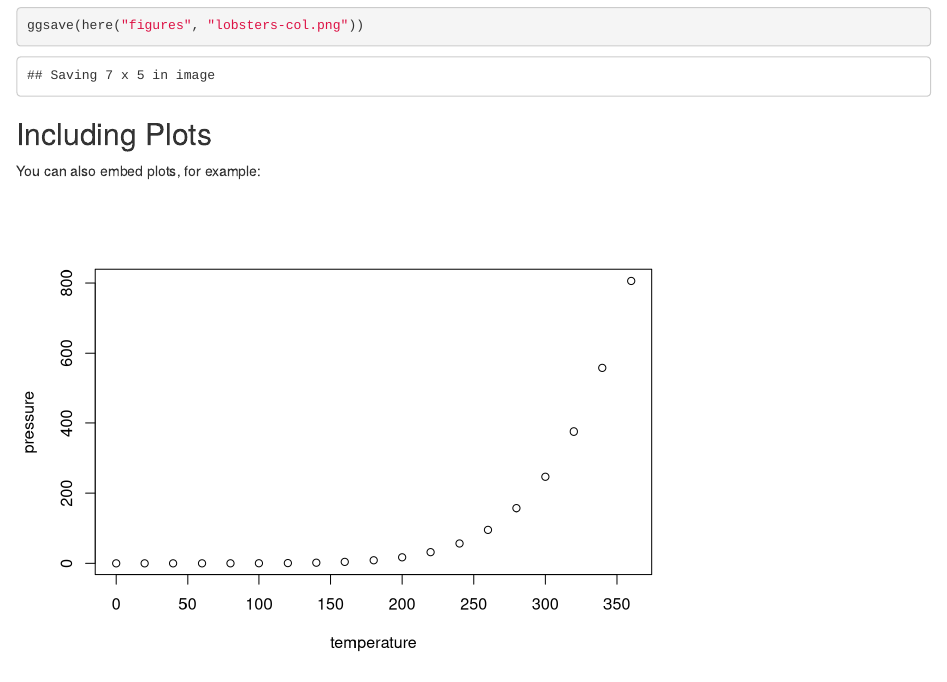
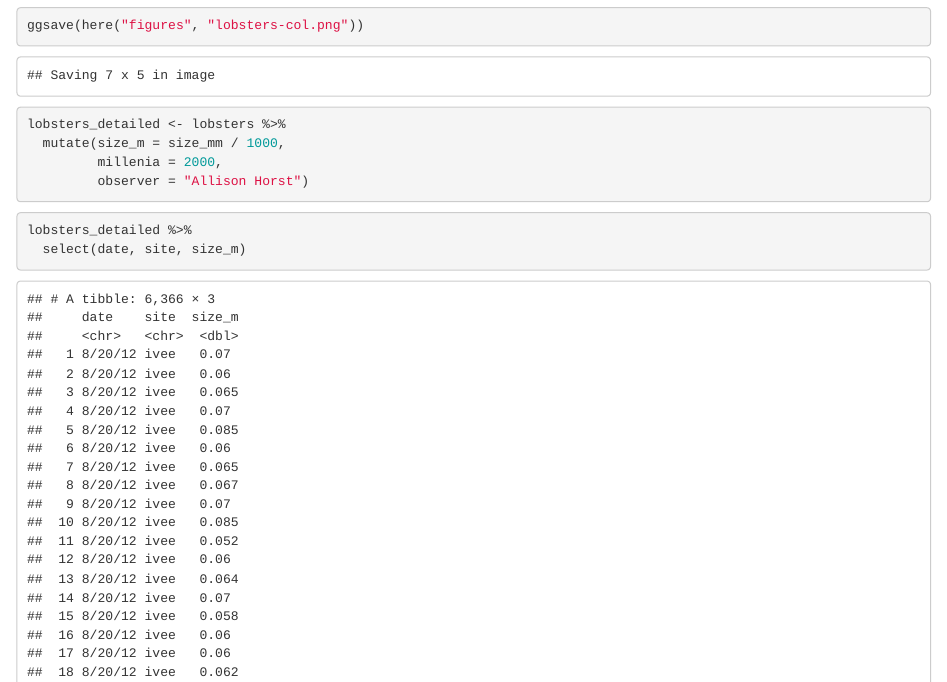
Before and after one commit to JohnErnestBonanno/r_workshop, an R Markdown document (pivot_lobsters.Rmd): the page in a window 1100 px wide, from 6640 px down. Rendered offline with R 4.5, knitr and Pandoc, with nearby package versions.

Commit message:
Use mutate to create new columns

````diff
--- a/pivot_lobsters.Rmd
+++ b/pivot_lobsters.Rmd
@@ -89,6 +89,18 @@ ggplot(siteyear_summary, aes(x = year, y = median_size_mm)) +
 ggsave(here("figures", "lobsters-col.png"))
 ```
 
+```{r}
+lobsters_detailed <- lobsters %>%
+  mutate(size_m = size_mm / 1000,
+         millenia = 2000,
+         observer = "Allison Horst")
+```
+
+```{r}
+lobsters_detailed %>%
+  select(date, site, size_m)
+```
+
 
 ## Including Plots
 
````
